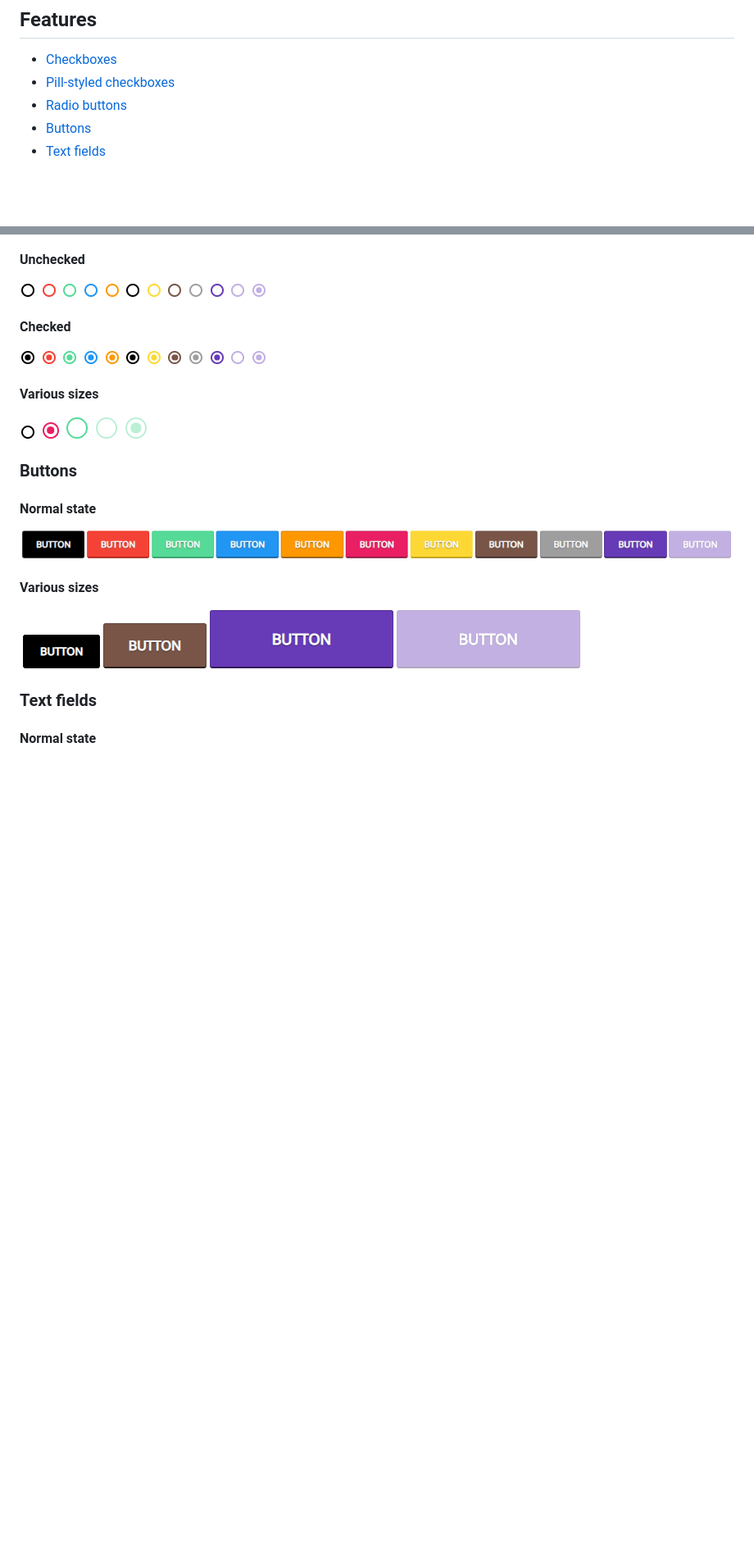
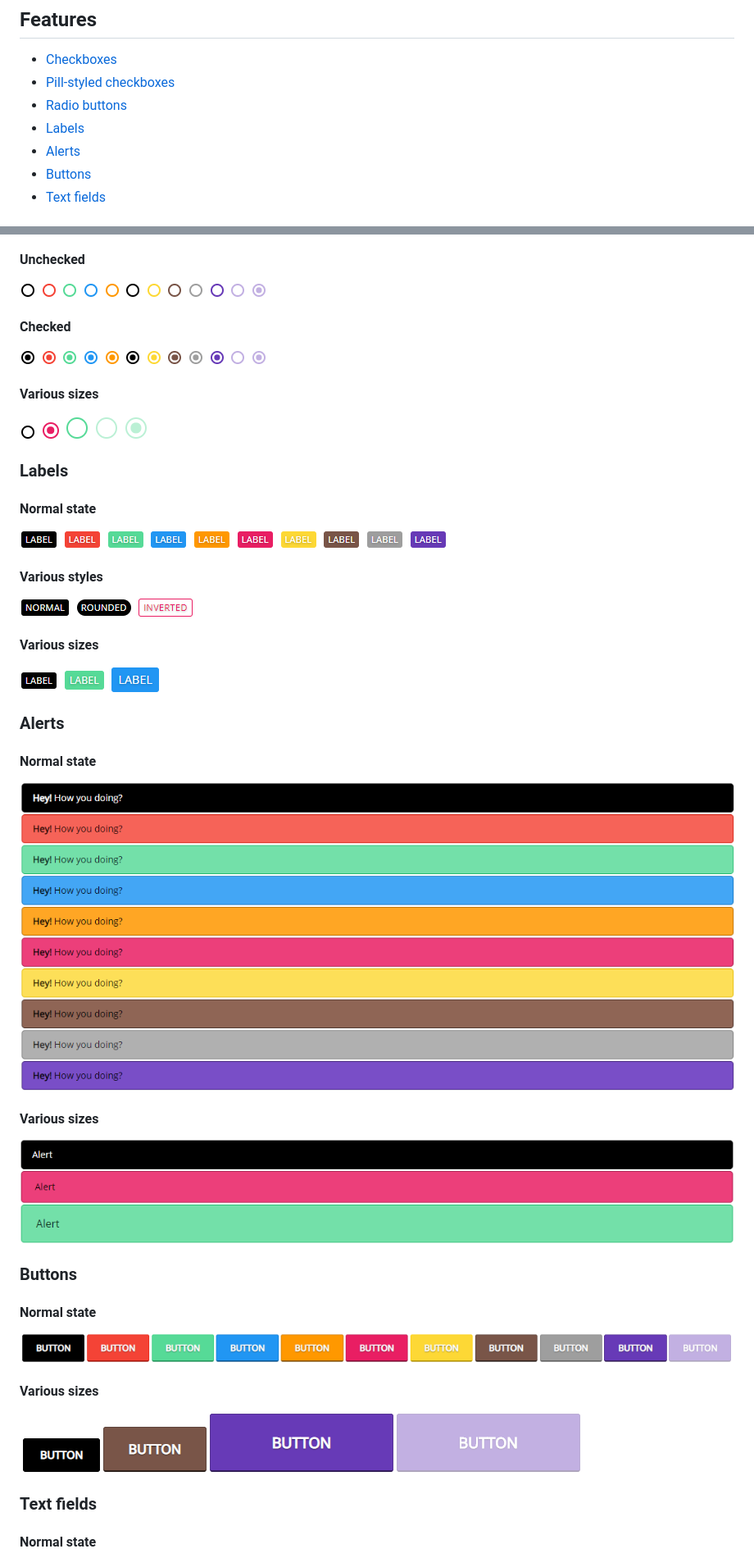
Before and after one commit to Markshall/MaterialFormComponents, a Markdown page: README.md, 2 parts joined by grey strips. Shown: that part at 82% size. Rendered like a GitHub page; pictures changed too: assets/alert-normal.PNG (added), assets/alert-sizes.PNG (added), assets/label-normal.PNG (added); blank space fills up the shorter version.

```diff
--- a/README.md
+++ b/README.md
@@ -11,6 +11,8 @@ This library is wrote in Sass but the compiled [CSS document](material.css) is s
 * [Checkboxes](#checkboxes)
 * [Pill-styled checkboxes](#pill-checkboxes)
 * [Radio buttons](#radio-buttons)
+* [Labels](#labels)
+* [Alerts](#alerts)
 * [Buttons](#buttons)
 * [Text fields](#text-fields)
 
@@ -51,6 +53,20 @@ This library is wrote in Sass but the compiled [CSS document](material.css) is s
 #### Various sizes
 ![Radio button sizes](assets/radio-sizes.PNG)
 
+### Labels
+#### Normal state
+![Normal state labels](assets/label-normal.PNG)
+#### Various styles
+![Label styles](assets/label-styles.PNG)
+#### Various sizes
+![Label sizes](assets/label-sizes.PNG)
+
+### Alerts
+#### Normal state
+![Normal state alerts](assets/alert-normal.PNG)
+#### Various sizes
+![Alert sizes](assets/alert-sizes.PNG)
+
 ### Buttons
 #### Normal state
 ![Normal state buttons](assets/button-normal.PNG)
```
Also changed, not shown: other parts of README.md (+22 -7 lines), 8 other files.
